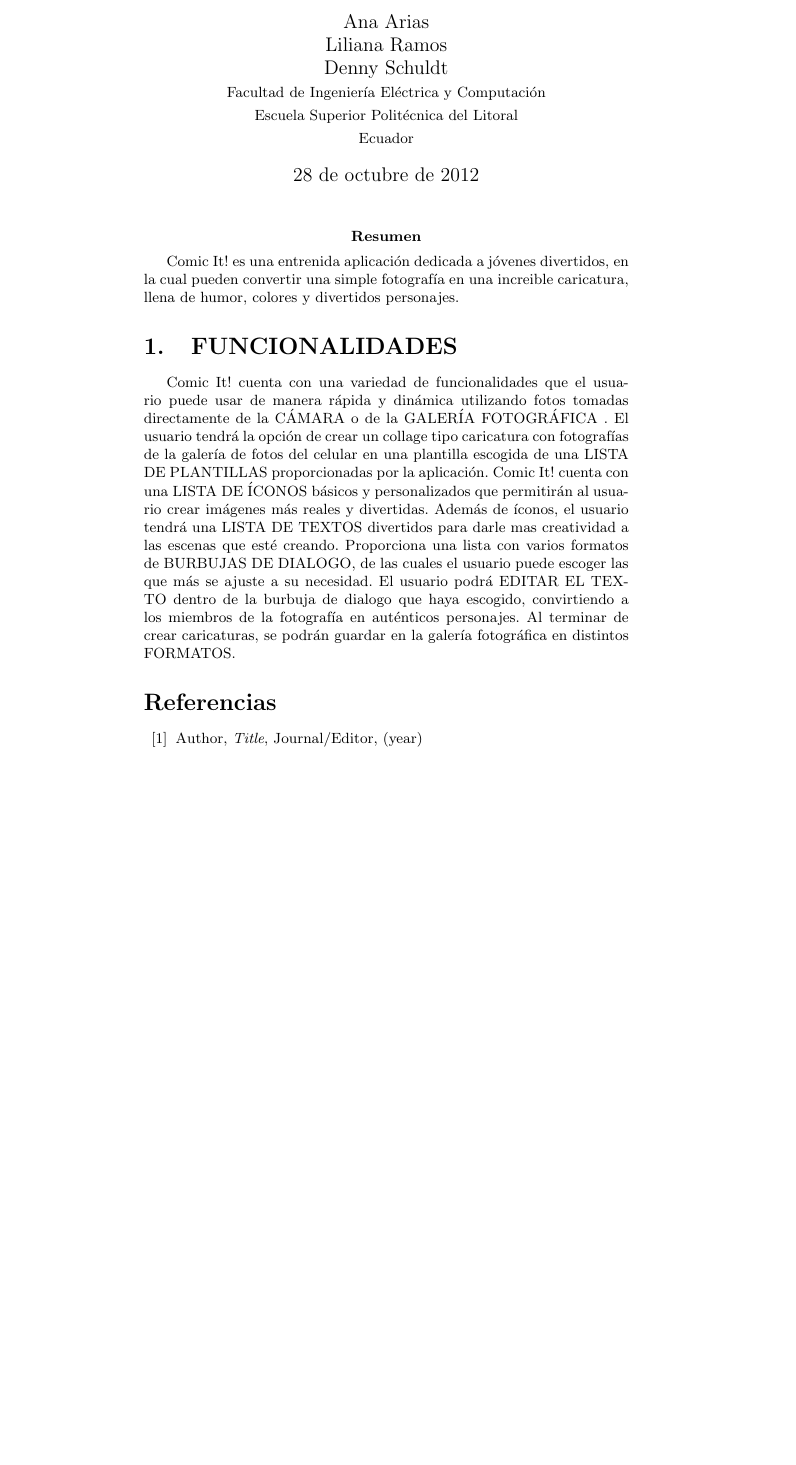
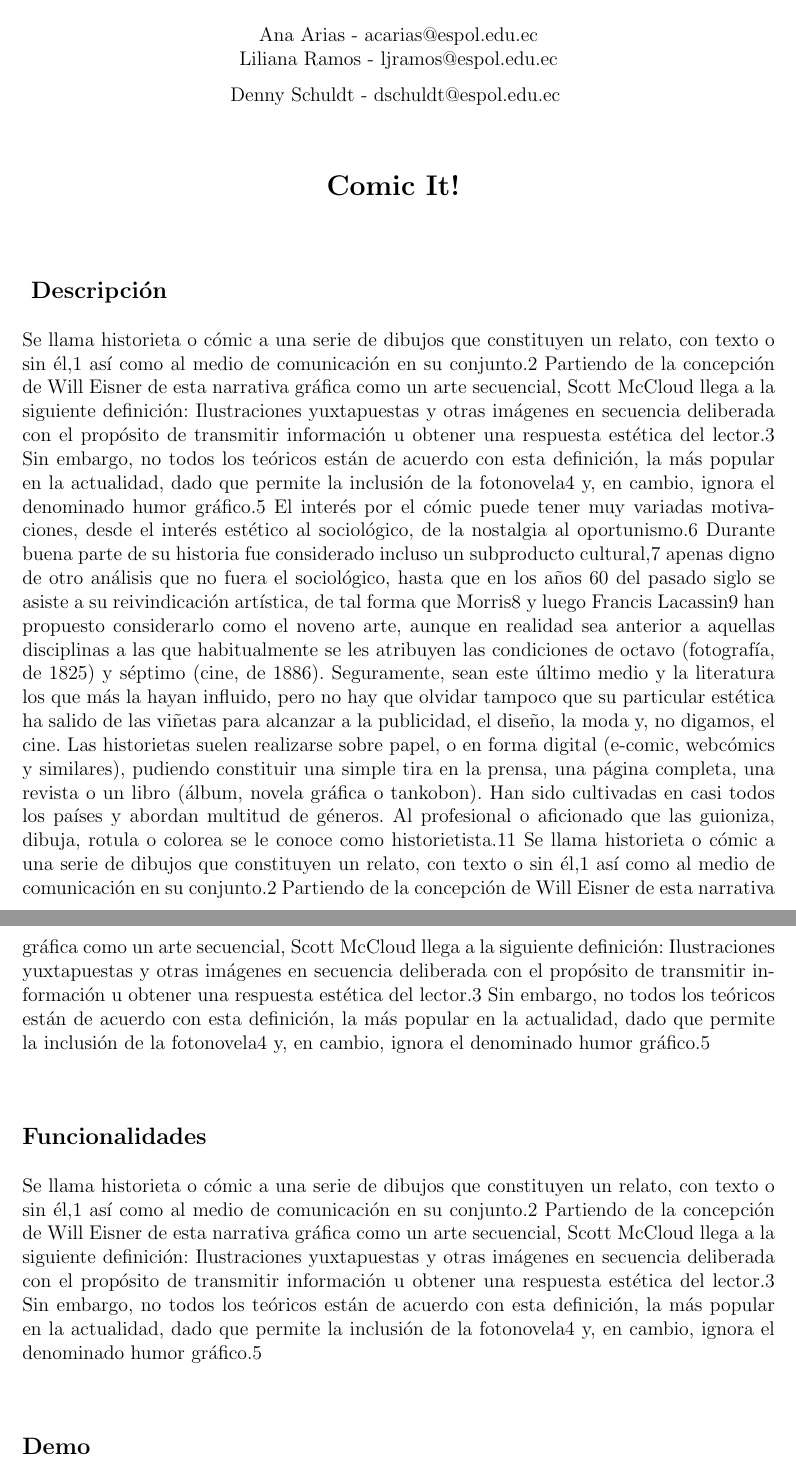
Before and after one commit to AniArias/Article_Project, a LaTeX document (ComicIt_article.tex): part of the page before the commit and two parts of pages 1 and 2 of 2 after it, the two joined at a grey line, cut so that both start at the same text, the shorter picture padded with empty space. Compiled offline with pdfLaTeX.

Commit message:
Documento actualizado

```diff
--- a/ComicIt_article.tex
+++ b/ComicIt_article.tex
@@ -44,25 +5,2 @@
-\title{COMIC IT!}
-\author{Ana Arias\\Liliana Ramos\\Denny Schuldt\\
-  \small Facultad de Ingeniería Eléctrica y Computación\\
-  \small Escuela Superior Politécnica del Litoral\\
-  \small Ecuador
-}
 
 \begin{document}
-	\maketitle
-	\abstract{Comic It! es una entrenida aplicación dedicada a jóvenes divertidos, en la cual pueden convertir una simple fotografía en una increible caricatura, llena de humor, colores y divertidos personajes.}
-		\section{FUNCIONALIDADES}
-		Comic It! cuenta con una variedad de funcionalidades que el usuario puede usar de manera rápida y dinámica utilizando fotos tomadas directamente de la CÁMARA o de la GALERÍA FOTOGRÁFICA .
-		El usuario tendrá la opción de crear un collage tipo caricatura  con fotografías de la galería de fotos del celular en una plantilla escogida de una LISTA DE PLANTILLAS proporcionadas por la aplicación.
-		Comic It! cuenta con una LISTA DE ÍCONOS básicos y personalizados que permitirán al usuario crear imágenes más reales y divertidas.
-		Además de íconos, el usuario tendrá una LISTA DE TEXTOS divertidos para darle mas creatividad a las escenas que esté creando.
-		Proporciona una lista con varios formatos de BURBUJAS DE DIALOGO, de las cuales el usuario puede escoger las que más se ajuste a su necesidad. El usuario podrá EDITAR EL TEXTO dentro de la burbuja de dialogo que haya escogido, convirtiendo a los miembros de 		la fotografía en auténticos personajes.
-		Al terminar de crear caricaturas, se podrán guardar en la galería fotográfica en distintos FORMATOS.
-
-
-
-% Bibliography
-%-----------------------------------------------------------------
-\begin{thebibliography}{99}
-
-\bibitem{Cd94} Author, \emph{Title}, Journal/Editor, (year)
@@ -72 +21,54 @@
+		\vspace{1.5em}
+		\\Ana Arias - acarias@espol.edu.ec
+		\\Liliana Ramos - ljramos@espol.edu.ec
+		\\Denny Schuldt - dschuldt@espol.edu.ec
+		\vspace{3em}
+		\Large{\textbf{\\Comic It!	\vspace{2em}}}
+	\end{center}
+	\begingroup
+		\large{
+			\textbf{
+				Descripción
+				\newline
+				\newline
+			}
+		}
+	\endgroup
+	%
+	%REEMPLAZAR AQUÍ LA DESCRIPCIÓN-------------------------------------------------------------------------------------------------
+	%
+	Se llama historieta o cómic a una serie de dibujos que constituyen un relato, con texto o sin él,1 así como al medio de comunicación en su conjunto.2 Partiendo de la concepción de Will Eisner de esta narrativa gráfica como un arte secuencial, Scott McCloud llega a la siguiente definición: Ilustraciones yuxtapuestas y otras imágenes en secuencia deliberada con el propósito de transmitir información u obtener una respuesta estética del lector.3 Sin embargo, no todos los teóricos están de acuerdo con esta definición, la más popular en la actualidad, dado que permite la inclusión de la fotonovela4 y, en cambio, ignora el denominado humor gráfico.5
+El interés por el cómic puede tener muy variadas motivaciones, desde el interés estético al sociológico, de la nostalgia al oportunismo.6 Durante buena parte de su historia fue considerado incluso un subproducto cultural,7 apenas digno de otro análisis que no fuera el sociológico, hasta que en los años 60 del pasado siglo se asiste a su reivindicación artística, de tal forma que Morris8 y luego Francis Lacassin9 han propuesto considerarlo como el noveno arte, aunque en realidad sea anterior a aquellas disciplinas a las que habitualmente se les atribuyen las condiciones de octavo (fotografía, de 1825) y séptimo (cine, de 1886). Seguramente, sean este último medio y la literatura los que más la hayan influido, pero no hay que olvidar tampoco que su particular estética ha salido de las viñetas para alcanzar a la publicidad, el diseño, la moda y, no digamos, el cine.
+Las historietas suelen realizarse sobre papel, o en forma digital (e-comic, webcómics y similares), pudiendo constituir una simple tira en la prensa, una página completa, una revista o un libro (álbum, novela gráfica o tankobon). Han sido cultivadas en casi todos los países y abordan multitud de géneros. Al profesional o aficionado que las guioniza, dibuja, rotula o colorea se le conoce como historietista.11
+Se llama historieta o cómic a una serie de dibujos que constituyen un relato, con texto o sin él,1 así como al medio de comunicación en su conjunto.2 Partiendo de la concepción de Will Eisner de esta narrativa gráfica como un arte secuencial, Scott McCloud llega a la siguiente definición: Ilustraciones yuxtapuestas y otras imágenes en secuencia deliberada con el propósito de transmitir información u obtener una respuesta estética del lector.3 Sin embargo, no todos los teóricos están de acuerdo con esta definición, la más popular en la actualidad, dado que permite la inclusión de la fotonovela4 y, en cambio, ignora el denominado humor gráfico.5
+	\newline
+	\newline
+	\newline
+	\newline
+	\begingroup
+		\large{
+			\textbf{
+				Funcionalidades
+				\newline
+				\newline
+			}
+		}
+	\endgroup
+	%
+	%REEMPLAZAR AQUÍ LAS FUNCIONALIDADES---------------------------------------------------------------------------------------------
+	%
+Se llama historieta o cómic a una serie de dibujos que constituyen un relato, con texto o sin él,1 así como al medio de comunicación en su conjunto.2 Partiendo de la concepción de Will Eisner de esta narrativa gráfica como un arte secuencial, Scott McCloud llega a la siguiente definición: Ilustraciones yuxtapuestas y otras imágenes en secuencia deliberada con el propósito de transmitir información u obtener una respuesta estética del lector.3 Sin embargo, no todos los teóricos están de acuerdo con esta definición, la más popular en la actualidad, dado que permite la inclusión de la fotonovela4 y, en cambio, ignora el denominado humor gráfico.5
+	\newline
+	\newline
+	\newline
+	\newline
+	\begingroup
+		\large{
+			\textbf{
+				Demo
+				\newline
+				\newline
+			}
+		}
+	\endgroup
 \end{document}
```
Also changed, not shown: ComicIt_article.tex (62 more changed lines).
